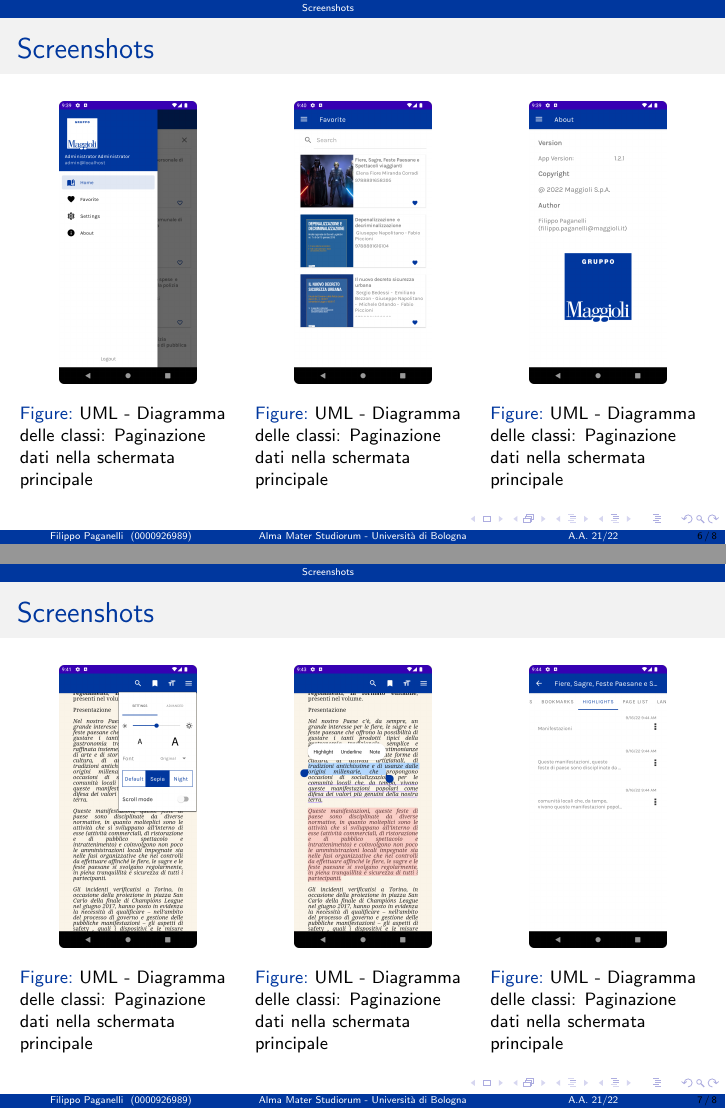
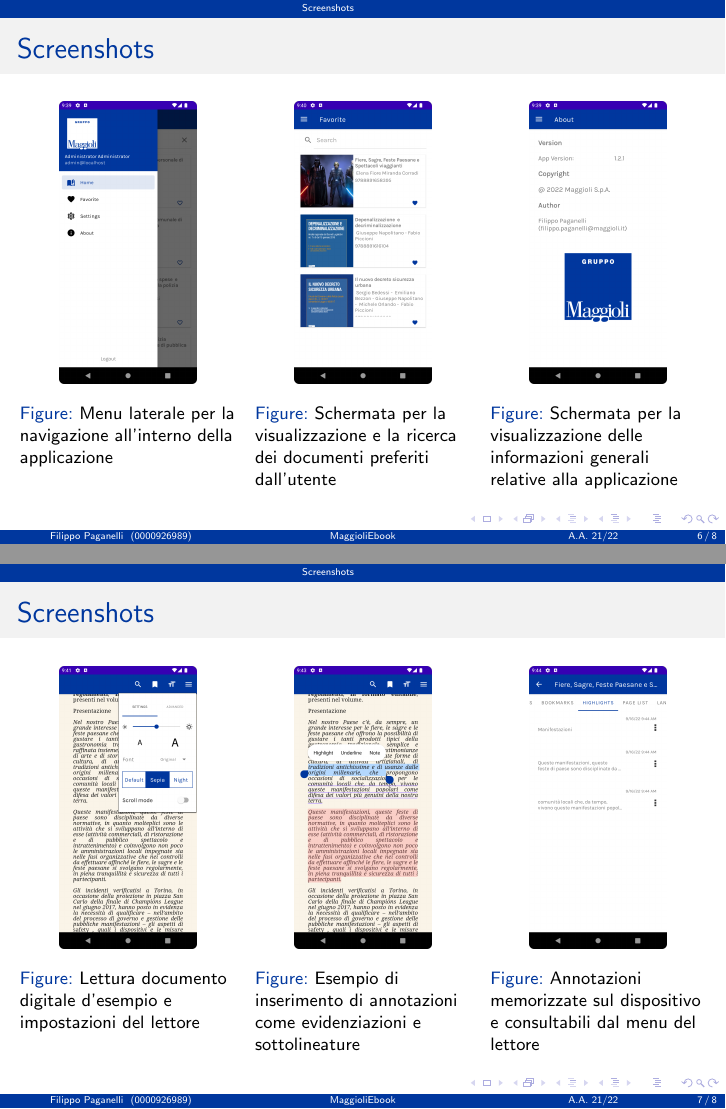
Before and after one commit to paganellif/psm-report-paganelli-2122, LaTeX slides (main.tex): pages 6 and 7 of 8, joined at a grey line. Compiled offline with pdfLaTeX.

Commit message:
Updates from Overleaf

```diff
--- a/main.tex
+++ b/main.tex
@@ -16,7 +16,7 @@
 \definecolor{myNewColorA}{RGB}{0, 55, 158}
 \definecolor{myNewColorB}{RGB}{0, 55, 158}
 \definecolor{myNewColorC}{RGB}{0, 55, 158}
-\setbeamercolor*{palette primary}{bg=myNewColorC}
+\setbeamercolor*{palette primary}{bg=myNewColorC, fg = white}
 \setbeamercolor*{palette secondary}{bg=myNewColorB, fg = white}
 \setbeamercolor*{palette tertiary}{bg=myNewColorA, fg = white}
 \setbeamercolor*{titlelike}{fg=myNewColorA}
@@ -34,7 +34,7 @@
 \setbeamerfont{author}{size=\small}
 \setbeamerfont{date}{size=\small}
 \setbeamerfont{institute}{size=\small}
-\title[Alma Mater Studiorum - Università di Bologna]{MaggioliEbook \\ Digital Publishing E-Reader Mobile App}
+\title[MaggioliEbook]{MaggioliEbook \\ Digital Publishing E-Reader Mobile App}
 \author[Filippo Paganelli]{Filippo Paganelli}
 
 \institute[0000926989]{Alma Mater Studiorum - Università di Bologna \\ Campus di Cesena \\ Programmazione di Sistemi Mobile}
@@ -111,17 +115,19 @@
         \begin{multicols}{3}
             \begin{figure}[H]
                 \includegraphics[width=0.2\textwidth]{login.png}
-        \caption{UML - Diagramma delle classi: Paginazione dati nella schermata principale}
+                \caption{Schermata di login degli utenti abbonati}
                 \label{login}
             \end{figure}
+
             \begin{figure}[H]
                 \includegraphics[width=0.2\textwidth]{home.png}
-        \caption{UML - Diagramma delle classi: Paginazione dati nella schermata principale}
+                \caption{Schermata home principale per la visualizzazione e la ricerca dei documenti digitali Maggioli}
                 \label{home}
             \end{figure}
+
             \begin{figure}[H]
                 \includegraphics[width=0.2\textwidth]{ricerca.png}
-        \caption{UML - Diagramma delle classi: Paginazione dati nella schermata principale}
+                \caption{Esempio di ricerca per parola chiave nella schermata principale}
                 \label{ricerca}
             \end{figure}
         \end{multicols}
@@ -131,19 +137,19 @@
         \begin{multicols}{3}
             \begin{figure}[H]
                 \includegraphics[width=0.2\textwidth]{sidenav.png}
-                \caption{UML - Diagramma delle classi: Paginazione dati nella schermata principale}
+                \caption{Menu laterale per la navigazione all'interno della applicazione}
                 \label{sidenav}
             \end{figure}
 
             \begin{figure}[H]
                 \includegraphics[width=0.2\textwidth]{preferiti.png}
-                \caption{UML - Diagramma delle classi: Paginazione dati nella schermata principale}
+                \caption{Schermata per la visualizzazione e la ricerca dei documenti preferiti dall'utente}
                 \label{preferiti}
             \end{figure}
 
             \begin{figure}[H]
                 \includegraphics[width=0.2\textwidth]{about.png}
-                \caption{UML - Diagramma delle classi: Paginazione dati nella schermata principale}
+                \caption{Schermata per la visualizzazione delle informazioni generali relative alla applicazione}
                 \label{about}
             \end{figure}
         \end{multicols}
@@ -153,18 +159,19 @@
         \begin{multicols}{3}
             \begin{figure}[H]
                 \includegraphics[width=0.2\textwidth]{reader_settings.png}
-        \caption{UML - Diagramma delle classi: Paginazione dati nella schermata principale}
+                \caption{Lettura documento digitale d'esempio e impostazioni del lettore}
                 \label{reader}
             \end{figure}
 
             \begin{figure}[H]
                 \includegraphics[width=0.2\textwidth]{annotations.png}
-        \caption{UML - Diagramma delle classi: Paginazione dati nella schermata principale}
+                \caption{Esempio di inserimento di annotazioni come evidenziazioni e sottolineature}
                 \label{annotations}
             \end{figure}
+
             \begin{figure}[H]
                 \includegraphics[width=0.2\textwidth]{annotation2.png}
-        \caption{UML - Diagramma delle classi: Paginazione dati nella schermata principale}
+                \caption{Annotazioni memorizzate sul dispositivo e consultabili dal menu del lettore}
                 \label{annotation2}
             \end{figure}
         \end{multicols}
@@ -174,19 +181,19 @@
         \begin{multicols}{3}
             \begin{figure}[H]
                 \includegraphics[width=0.2\textwidth]{toc.png}
-        \caption{UML - Diagramma delle classi: Paginazione dati nella schermata principale}
+                \caption{Elenco dei contenuti (TOC) del documento aperto e consultabile dal menu del lettore}
                 \label{toc}
             \end{figure}
 
             \begin{figure}[H]
                 \includegraphics[width=0.2\textwidth]{ricerca_testo.png}
-        \caption{UML - Diagramma delle classi: Paginazione dati nella schermata principale}
+                \caption{Ricerca testuale nel contenuto del documento aperto con relativo risultato}
                 \label{ricerca_testo}
             \end{figure}
 
             \begin{figure}[H]
                 \includegraphics[width=0.2\textwidth]{ricerca_testo2.png}
-        \caption{UML - Diagramma delle classi: Paginazione dati nella schermata principale}
+                \caption{Evidenziazioni automatiche delle occorrenze del testo cercato}
                 \label{ricerca_testo2}
             \end{figure}
         \end{multicols}
```
Also changed, not shown: main.tex (24 more changed lines). Lines whose indentation alone changed are shown as unchanged.
